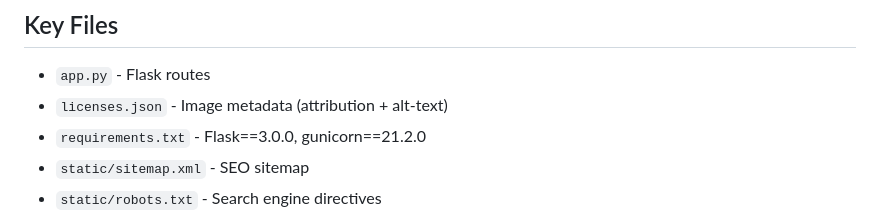
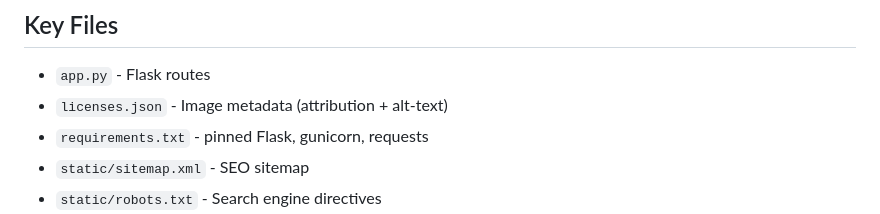
Before and after one commit to cmcguinness/VisitModoc, a Markdown page: CLAUDE.md, the part around the change. GitHub-like rendering.

```diff
--- a/CLAUDE.md
+++ b/CLAUDE.md
@@ -102,7 +102,7 @@ Uses `gunicorn` via Procfile for deployment on Railway.
 
 - `app.py` - Flask routes
 - `licenses.json` - Image metadata (attribution + alt-text)
-- `requirements.txt` - Flask==3.0.0, gunicorn==21.2.0
+- `requirements.txt` - pinned Flask, gunicorn, requests
 - `static/sitemap.xml` - SEO sitemap
 - `static/robots.txt` - Search engine directives
 - `static/llms.txt` - Markdown site summary for LLMs (llmstxt.org format); update it when adding or removing pages
```
Also changed, not shown: MAINTENANCE.md (+21 -0 lines).
